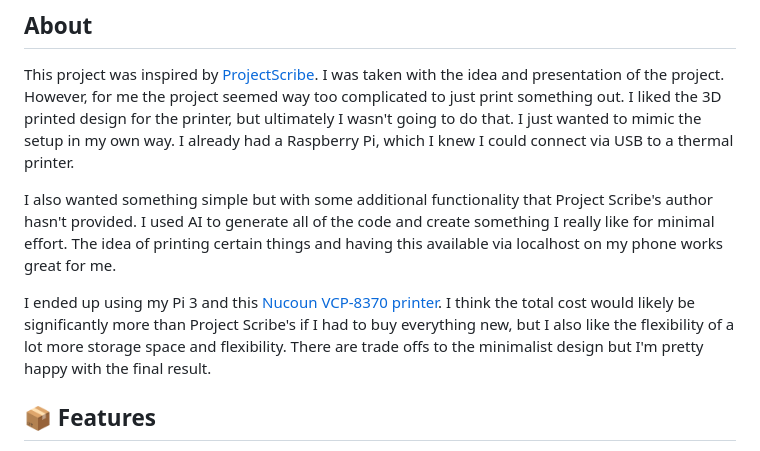
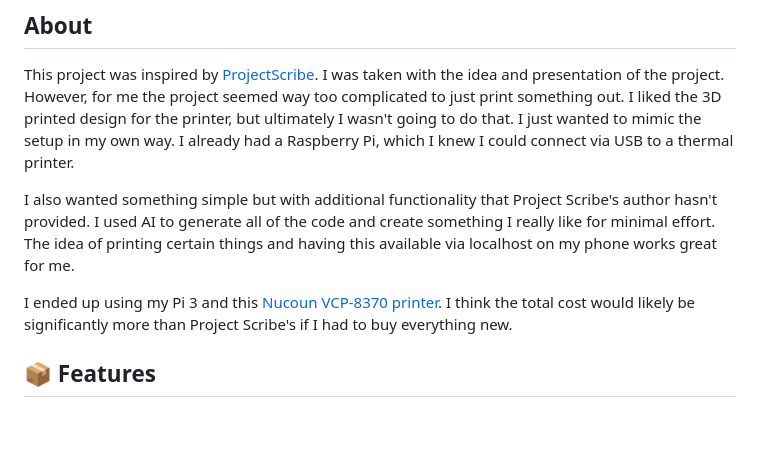
Before and after one commit to Hexadecimalz/PaperEcho, a Markdown page: README.md, the part around the change. Rendered like a GitHub page; blank space fills up the shorter version.

Commit message:
More README updates

```diff
--- a/README.md
+++ b/README.md
@@ -7,9 +7,9 @@ Inspired by the charm of physical printouts, PaperEcho makes your printer a litt
 
 This project was inspired by [ProjectScribe](https://github.com/UrbanCircles/scribe/tree/main). I was taken with the idea and presentation of the project. However, for me the project seemed way too complicated to just print something out. I liked the 3D printed design for the printer, but ultimately I wasn't going to do that. I just wanted to mimic the setup in my own way. I already had a Raspberry Pi, which I knew I could connect via USB to a thermal printer.
 
-I also wanted something simple but with some additional functionality that Project Scribe's author hasn't provided. I used AI to generate all of the code and create something I really like for minimal effort. The idea of printing certain things and having this available via localhost on my phone works great for me.
+I also wanted something simple but with additional functionality that Project Scribe's author hasn't provided. I used AI to generate all of the code and create something I really like for minimal effort. The idea of printing certain things and having this available via localhost on my phone works great for me.
 
-I ended up using my Pi 3 and this [Nucoun VCP-8370 printer](https://www.amazon.com/dp/B0CSDKHKT7). I think the total cost would likely be significantly more than Project Scribe's if I had to buy everything new, but I also like the flexibility of a lot more storage space and flexibility. There are trade offs to the minimalist design but I'm pretty happy with the final result.
+I ended up using my Pi 3 and this [Nucoun VCP-8370 printer](https://www.amazon.com/dp/B0CSDKHKT7). I think the total cost would likely be significantly more than Project Scribe's if I had to buy everything new.
 
 ## 📦 Features
 
```
